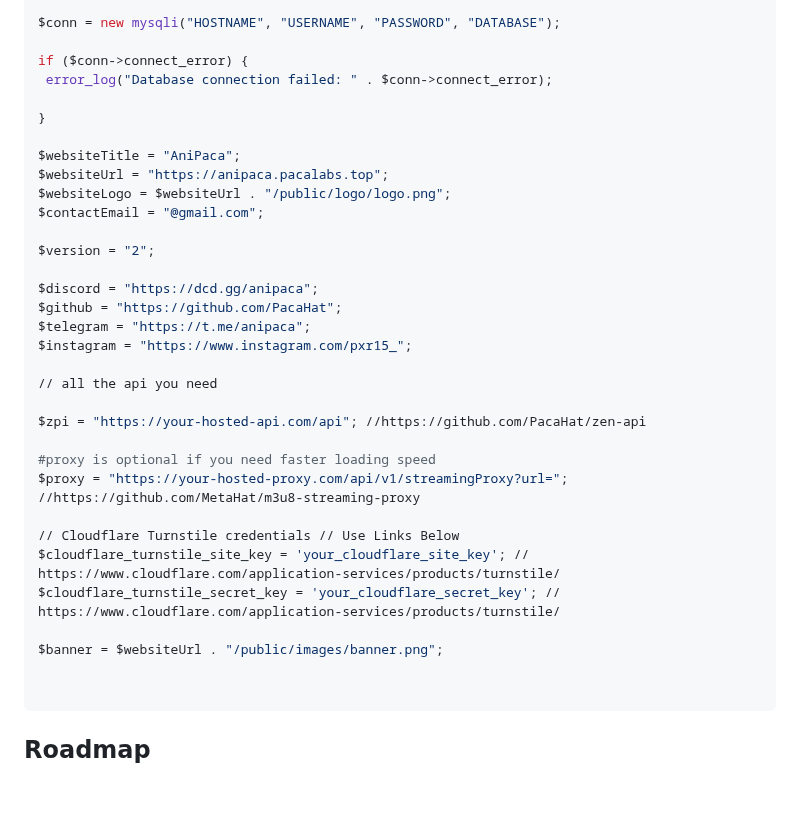
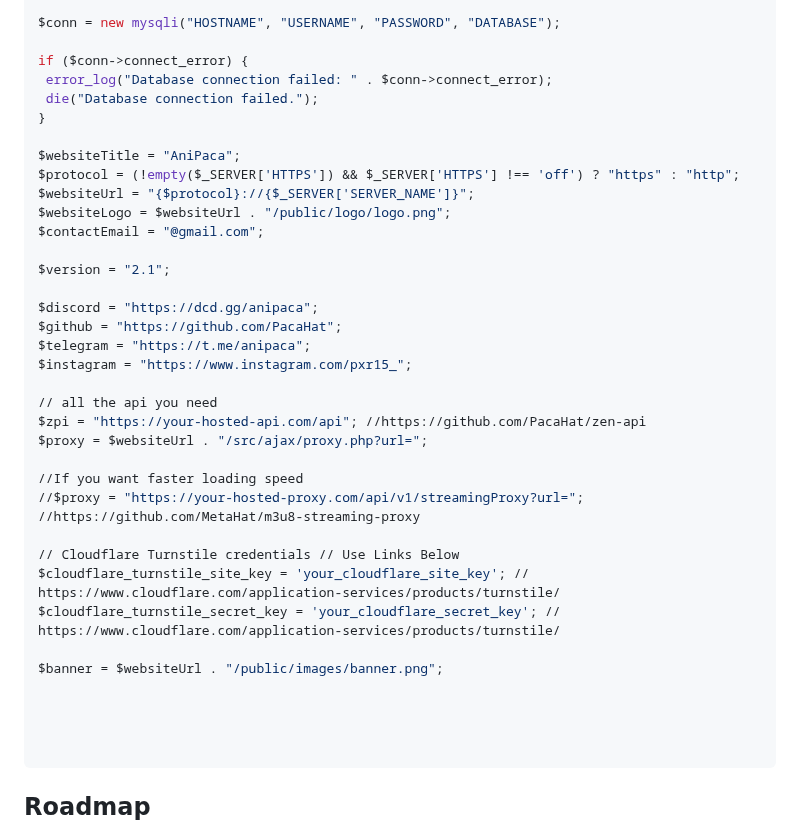
Before and after one commit to temobuop/Anipacamy, a Markdown page: readme.md, the part around the change. Rendered like a GitHub page; blank space fills up the shorter version.

````diff
--- a/readme.md
+++ b/readme.md
@@ -130,15 +130,16 @@ $conn = new mysqli("HOSTNAME", "USERNAME", "PASSWORD", "DATABASE");
 
 if ($conn->connect_error) {
     error_log("Database connection failed: " . $conn->connect_error);
-
+    die("Database connection failed.");
 }
 
 $websiteTitle = "AniPaca";
-$websiteUrl = "https://anipaca.pacalabs.top";
+$protocol = (!empty($_SERVER['HTTPS']) && $_SERVER['HTTPS'] !== 'off') ? "https" : "http";
+$websiteUrl = "{$protocol}://{$_SERVER['SERVER_NAME']}";
 $websiteLogo = $websiteUrl . "/public/logo/logo.png";
 $contactEmail = "@gmail.com";
 
-$version = "2";
+$version = "2.1";
 
 $discord = "https://dcd.gg/anipaca";
 $github = "https://github.com/PacaHat";
@@ -146,17 +147,19 @@ $telegram = "https://t.me/anipaca";
 $instagram = "https://www.instagram.com/pxr15_";
 
 // all the api you need
+$zpi = "https://your-hosted-api.com/api"; //https://github.com/PacaHat/zen-api
+$proxy = $websiteUrl . "/src/ajax/proxy.php?url=";
 
-$zpi = "https://your-hosted-api.com/api"; //https://github.com/PacaHat/zen-api
-
-#proxy is optional if you need faster loading speed
-$proxy = "https://your-hosted-proxy.com/api/v1/streamingProxy?url="; //https://github.com/MetaHat/m3u8-streaming-proxy
+//If you want faster loading speed
+//$proxy = "https://your-hosted-proxy.com/api/v1/streamingProxy?url="; //https://github.com/MetaHat/m3u8-streaming-proxy
 
 // Cloudflare Turnstile credentials // Use Links Below
 $cloudflare_turnstile_site_key = 'your_cloudflare_site_key'; // https://www.cloudflare.com/application-services/products/turnstile/
 $cloudflare_turnstile_secret_key = 'your_cloudflare_secret_key'; // https://www.cloudflare.com/application-services/products/turnstile/
 
 $banner = $websiteUrl . "/public/images/banner.png";
+
+
 
 
  ```
````
